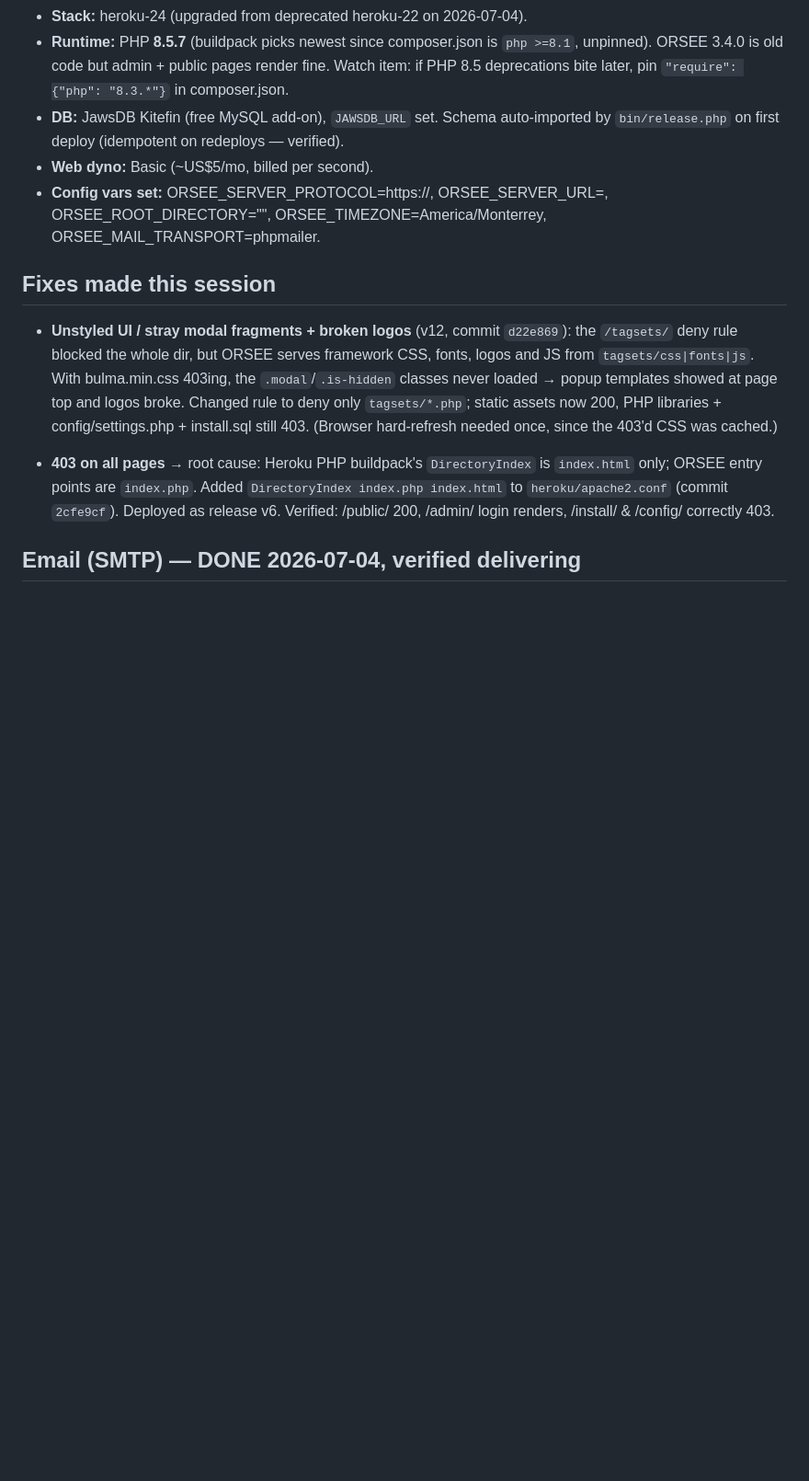
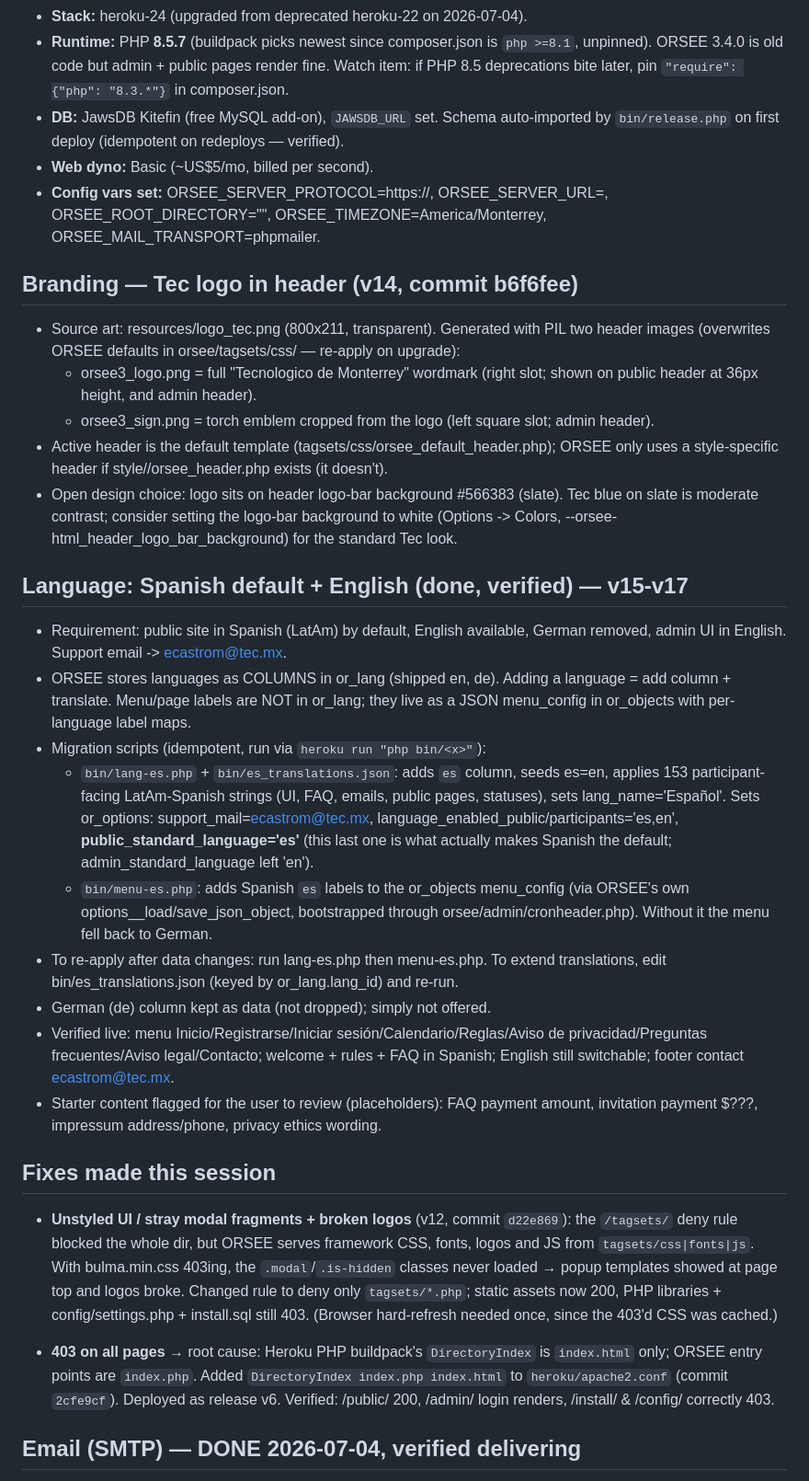
Before and after one commit to ecastrom/orsee-tec, a Markdown page: session_notes.md, the part around the change. Shown at 92% size. GitHub-like rendering; blank space fills up the shorter version.

Commit message:
Update session notes: Spanish default language work

```diff
--- a/session_notes.md
+++ b/session_notes.md
@@ -22,6 +22,43 @@ scheduling) for the **BEER Lab**, Tec de Monterrey. ORSEE code is vendored in
 - **Web dyno:** Basic (~US$5/mo, billed per second).
 - **Config vars set:** ORSEE_SERVER_PROTOCOL=https://, ORSEE_SERVER_URL=<host above>,
   ORSEE_ROOT_DIRECTORY="", ORSEE_TIMEZONE=America/Monterrey, ORSEE_MAIL_TRANSPORT=phpmailer.
+
+## Branding — Tec logo in header (v14, commit b6f6fee)
+- Source art: resources/logo_tec.png (800x211, transparent). Generated with PIL two
+  header images (overwrites ORSEE defaults in orsee/tagsets/css/ — re-apply on upgrade):
+  - orsee3_logo.png = full "Tecnologico de Monterrey" wordmark (right slot; shown on
+    public header at 36px height, and admin header).
+  - orsee3_sign.png = torch emblem cropped from the logo (left square slot; admin header).
+- Active header is the default template (tagsets/css/orsee_default_header.php); ORSEE
+  only uses a style-specific header if style/<style>/orsee_header.php exists (it doesn't).
+- Open design choice: logo sits on header logo-bar background #566383 (slate). Tec blue
+  on slate is moderate contrast; consider setting the logo-bar background to white
+  (Options -> Colors, --orsee-html_header_logo_bar_background) for the standard Tec look.
+
+## Language: Spanish default + English (done, verified) — v15-v17
+- Requirement: public site in Spanish (LatAm) by default, English available, German removed,
+  admin UI in English. Support email -> ecastrom@tec.mx.
+- ORSEE stores languages as COLUMNS in or_lang (shipped en, de). Adding a language =
+  add column + translate. Menu/page labels are NOT in or_lang; they live as a JSON
+  menu_config in or_objects with per-language label maps.
+- Migration scripts (idempotent, run via `heroku run "php bin/<x>"`):
+  - `bin/lang-es.php` + `bin/es_translations.json`: adds `es` column, seeds es=en,
+    applies 153 participant-facing LatAm-Spanish strings (UI, FAQ, emails, public pages,
+    statuses), sets lang_name='Español'. Sets or_options: support_mail=ecastrom@tec.mx,
+    language_enabled_public/participants='es,en', **public_standard_language='es'**
+    (this last one is what actually makes Spanish the default; admin_standard_language
+    left 'en').
+  - `bin/menu-es.php`: adds Spanish `es` labels to the or_objects menu_config
+    (via ORSEE's own options__load/save_json_object, bootstrapped through
+    orsee/admin/cronheader.php). Without it the menu fell back to German.
+- To re-apply after data changes: run lang-es.php then menu-es.php. To extend
+  translations, edit bin/es_translations.json (keyed by or_lang.lang_id) and re-run.
+- German (de) column kept as data (not dropped); simply not offered.
+- Verified live: menu Inicio/Registrarse/Iniciar sesión/Calendario/Reglas/Aviso de
+  privacidad/Preguntas frecuentes/Aviso legal/Contacto; welcome + rules + FAQ in Spanish;
+  English still switchable; footer contact ecastrom@tec.mx.
+- Starter content flagged for the user to review (placeholders): FAQ payment amount,
+  invitation payment $???, impressum address/phone, privacy ethics wording.
 
 ## Fixes made this session
 - **Unstyled UI / stray modal fragments + broken logos** (v12, commit `d22e869`):
```
